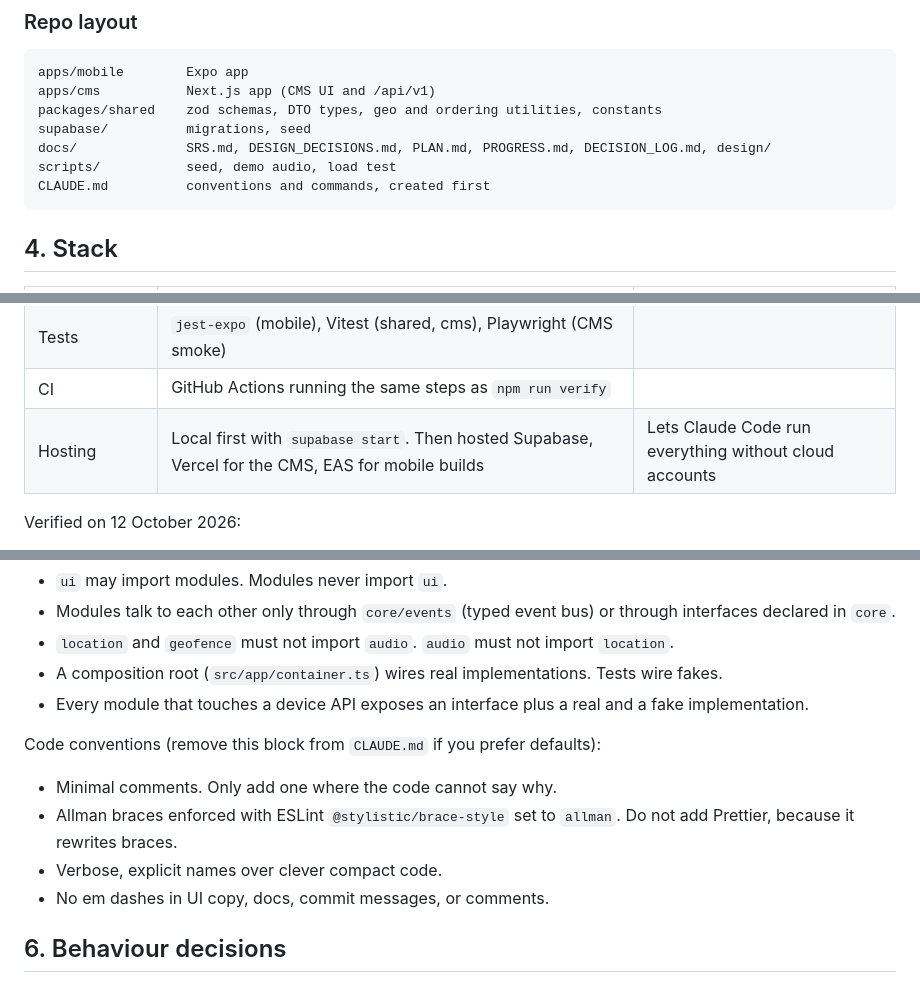
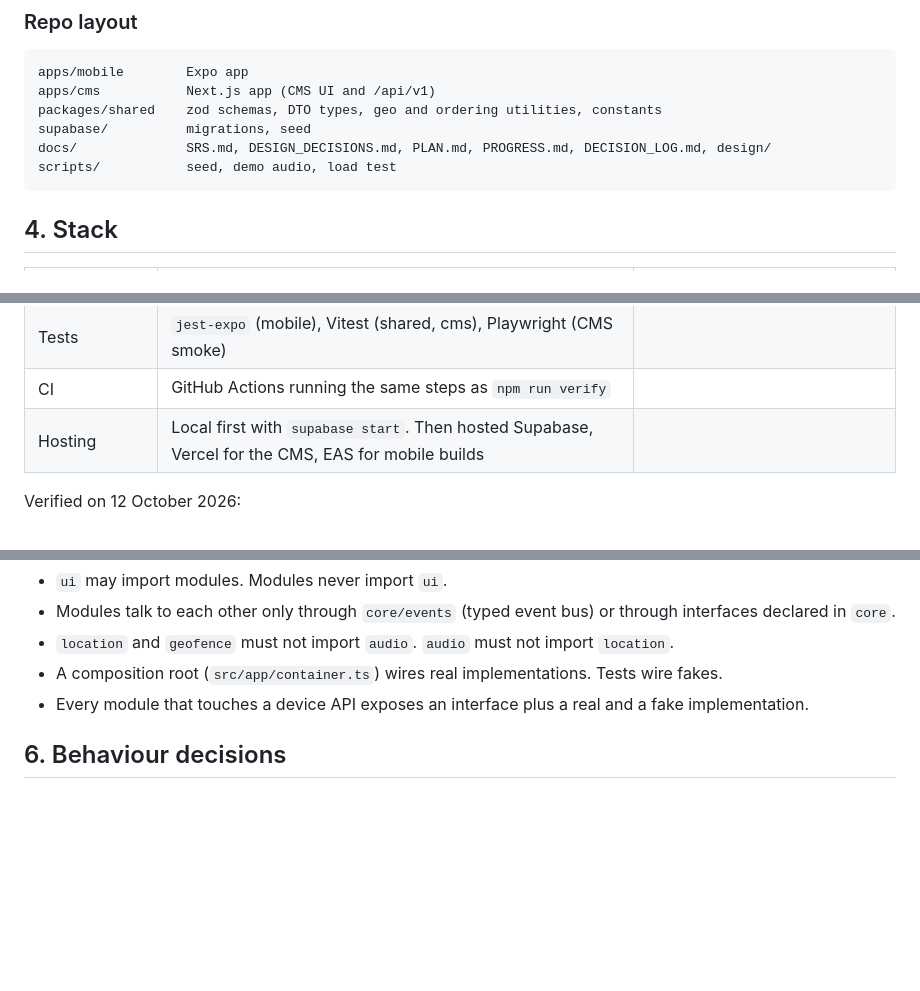
Before and after one commit to myradvd/singalore, a Markdown page: docs/DESIGN_DECISIONS.md, 3 parts joined by grey strips. GitHub-like rendering; blank space fills up the shorter version.

````diff
--- a/docs/DESIGN_DECISIONS.md
+++ b/docs/DESIGN_DECISIONS.md
@@ -89,7 +89,6 @@ packages/shared    zod schemas, DTO types, geo and ordering utilities, constants
 supabase/          migrations, seed
 docs/              SRS.md, DESIGN_DECISIONS.md, PLAN.md, PROGRESS.md, DECISION_LOG.md, design/
 scripts/           seed, demo audio, load test
-CLAUDE.md          conventions and commands, created first
 ```
 
 ## 4. Stack
@@ -117,7 +116,8 @@ CLAUDE.md          conventions and commands, created first
 | Crash reports | `@sentry/react-native`, active only when a DSN is set, no PII | NFR 6.1 |
 | Tests | `jest-expo` (mobile), Vitest (shared, cms), Playwright (CMS smoke) | |
 | CI | GitHub Actions running the same steps as `npm run verify` | |
-| Hosting | Local first with `supabase start`. Then hosted Supabase, Vercel for the CMS, EAS for mobile builds | Lets Claude Code run everything without cloud accounts |
+| Hosting | Local first with `supabase start`. Then hosted Supabase, Vercel for the CMS, EAS for mobile builds |
+
 
 Verified on 12 October 2026:
 
@@ -152,12 +152,6 @@ Rules, enforced by lint (`eslint-plugin-boundaries` or `import/no-restricted-pat
 - A composition root (`src/app/container.ts`) wires real implementations. Tests wire fakes.
 - Every module that touches a device API exposes an interface plus a real and a fake implementation.
 
-Code conventions (remove this block from `CLAUDE.md` if you prefer defaults):
-
-- Minimal comments. Only add one where the code cannot say why.
-- Allman braces enforced with ESLint `@stylistic/brace-style` set to `allman`. Do not add Prettier, because it rewrites braces.
-- Verbose, explicit names over clever compact code.
-- No em dashes in UI copy, docs, commit messages, or comments.
 
 ## 6. Behaviour decisions
 
````
